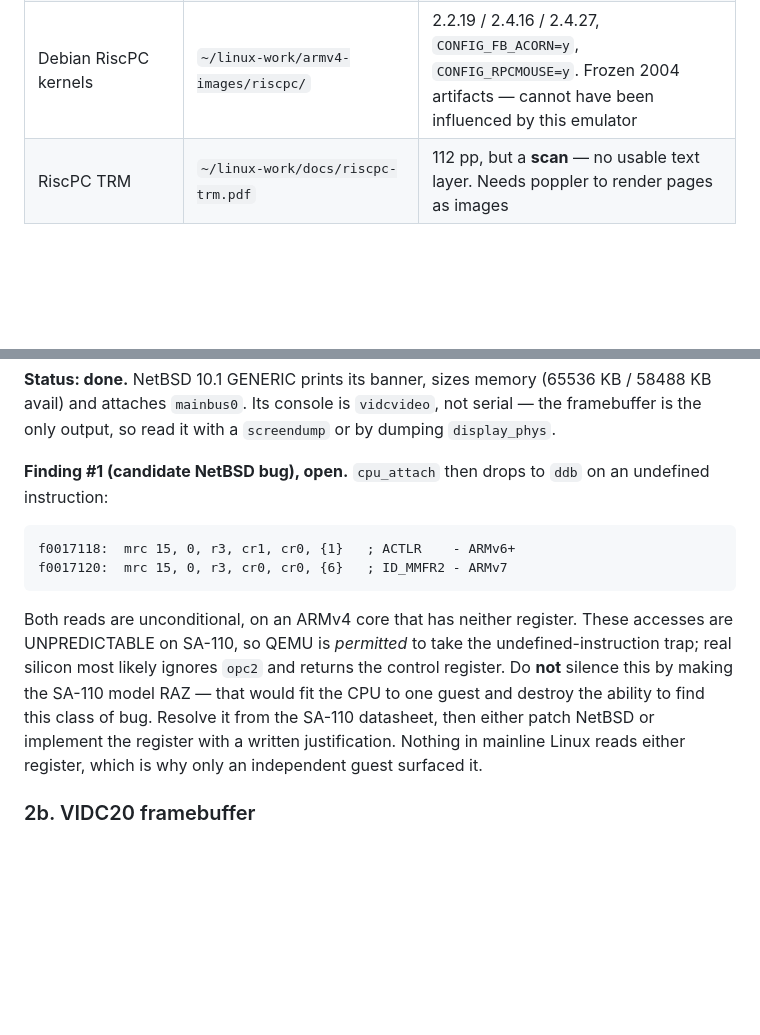
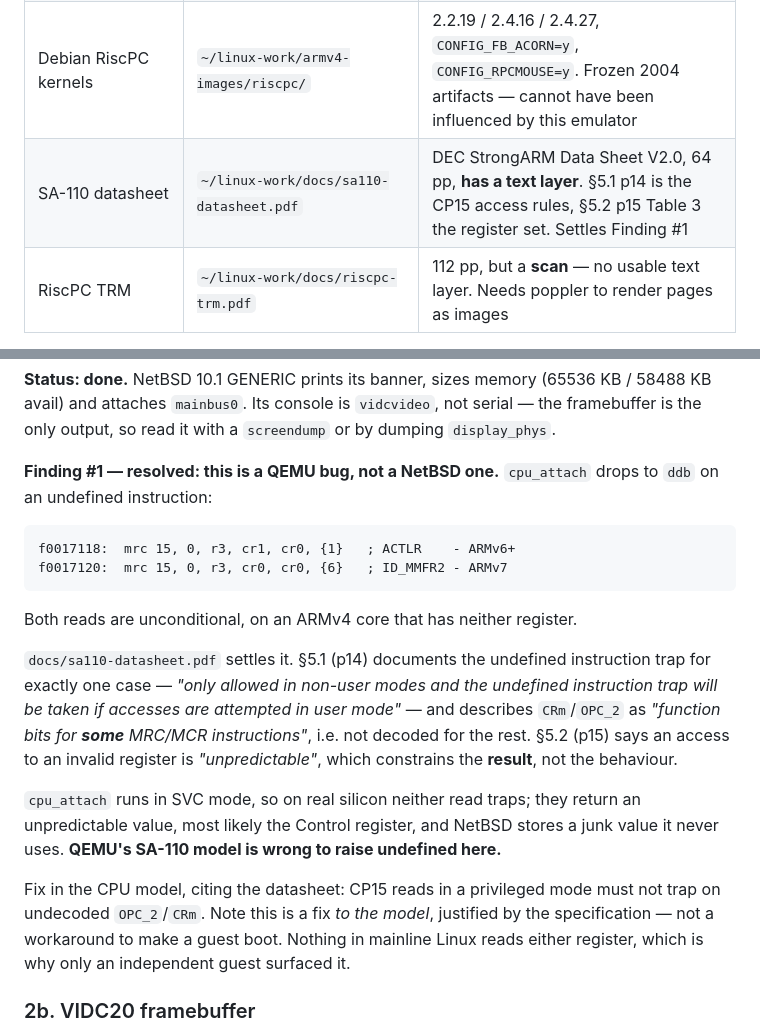
Before and after one commit to kmehltretter82/risc_pc_linux_emu, a Markdown page: PLAN.md, 2 parts joined by grey strips. Drawn GitHub-style; blank space fills up the shorter version.

Commit message:
plan: SA-110 datasheet resolves Finding #1 against the CPU model
The datasheet documents the undefined instruction trap for exactly one
case, a CP15 access from user mode, and describes CRm and OPC_2 as
"function bits for some MRC/MCR instructions" - not decoded for the rest.
An access to an invalid register is "unpredictable", which constrains the
result rather than the behaviour.

NetBSD's cpu_attach runs privileged, so neither of its reads traps on
real silicon. QEMU's SA-110 model is the one at fault, not the guest.

Worth noting how that conclusion was reached: patching the CPU model when
NetBSD first stopped would have produced the same working boot for the
wrong reason, and left the actual defect - in our own model - undetected.

Assisted-by: Claude:claude-opus-4-8

```diff
--- a/PLAN.md
+++ b/PLAN.md
@@ -23,6 +23,7 @@ No server, no plugins. Faster than the real machine, in a browser tab.
 | RPCEmu | `~/linux-work/rpcemu/src/vidc20.c` | Independent implementation written against RISC OS. Documents field masks (`HDSR/HDER & 0x3ffe`, `VDSR/VDER & 0x1fff`) and rejects writes with reserved bits set |
 | NetBSD/acorn32 | `~/linux-work/netbsd-acorn32/` | 10.1 GENERIC kernel (ELF32 ARM, entry 0xf0000000) + `vidc20config.c`, `vidc.h`, `bootconfig.h`, `rpc_machdep.c`. Second independent VIDC20 driver, **with a serial console** |
 | Debian RiscPC kernels | `~/linux-work/armv4-images/riscpc/` | 2.2.19 / 2.4.16 / 2.4.27, `CONFIG_FB_ACORN=y`, `CONFIG_RPCMOUSE=y`. Frozen 2004 artifacts — cannot have been influenced by this emulator |
+| SA-110 datasheet | `~/linux-work/docs/sa110-datasheet.pdf` | DEC StrongARM Data Sheet V2.0, 64 pp, **has a text layer**. §5.1 p14 is the CP15 access rules, §5.2 p15 Table 3 the register set. Settles Finding #1 |
 | RiscPC TRM | `~/linux-work/docs/riscpc-trm.pdf` | 112 pp, but a **scan** — no usable text layer. Needs poppler to render pages as images |
 
 Prior art to lean on: **ktock/qemu-wasm** (Emscripten build recipes, Dockerfiles for
@@ -194,21 +195,32 @@ one piece with no working reference in-tree.
 `vidcvideo`, not serial — the framebuffer is the only output, so read it
 with a `screendump` or by dumping `display_phys`.
 
-**Finding #1 (candidate NetBSD bug), open.** `cpu_attach` then drops to
-`ddb` on an undefined instruction:
+**Finding #1 — resolved: this is a QEMU bug, not a NetBSD one.**
+`cpu_attach` drops to `ddb` on an undefined instruction:
 
     f0017118:  mrc 15, 0, r3, cr1, cr0, {1}   ; ACTLR    - ARMv6+
     f0017120:  mrc 15, 0, r3, cr0, cr0, {6}   ; ID_MMFR2 - ARMv7
 
 Both reads are unconditional, on an ARMv4 core that has neither register.
-These accesses are UNPREDICTABLE on SA-110, so QEMU is *permitted* to take
-the undefined-instruction trap; real silicon most likely ignores `opc2` and
-returns the control register. Do **not** silence this by making the SA-110
-model RAZ — that would fit the CPU to one guest and destroy the ability to
-find this class of bug. Resolve it from the SA-110 datasheet, then either
-patch NetBSD or implement the register with a written justification.
-Nothing in mainline Linux reads either register, which is why only an
-independent guest surfaced it.
+
+`docs/sa110-datasheet.pdf` settles it. §5.1 (p14) documents the undefined
+instruction trap for exactly one case — *"only allowed in non-user modes
+and the undefined instruction trap will be taken if accesses are attempted
+in user mode"* — and describes `CRm`/`OPC_2` as *"function bits for **some**
+MRC/MCR instructions"*, i.e. not decoded for the rest. §5.2 (p15) says an
+access to an invalid register is *"unpredictable"*, which constrains the
+**result**, not the behaviour.
+
+`cpu_attach` runs in SVC mode, so on real silicon neither read traps; they
+return an unpredictable value, most likely the Control register, and
+NetBSD stores a junk value it never uses. **QEMU's SA-110 model is wrong to
+raise undefined here.**
+
+Fix in the CPU model, citing the datasheet: CP15 reads in a privileged
+mode must not trap on undecoded `OPC_2`/`CRm`. Note this is a fix *to the
+model*, justified by the specification — not a workaround to make a guest
+boot. Nothing in mainline Linux reads either register, which is why only
+an independent guest surfaced it.
 
 ### 2b. VIDC20 framebuffer
 
```
